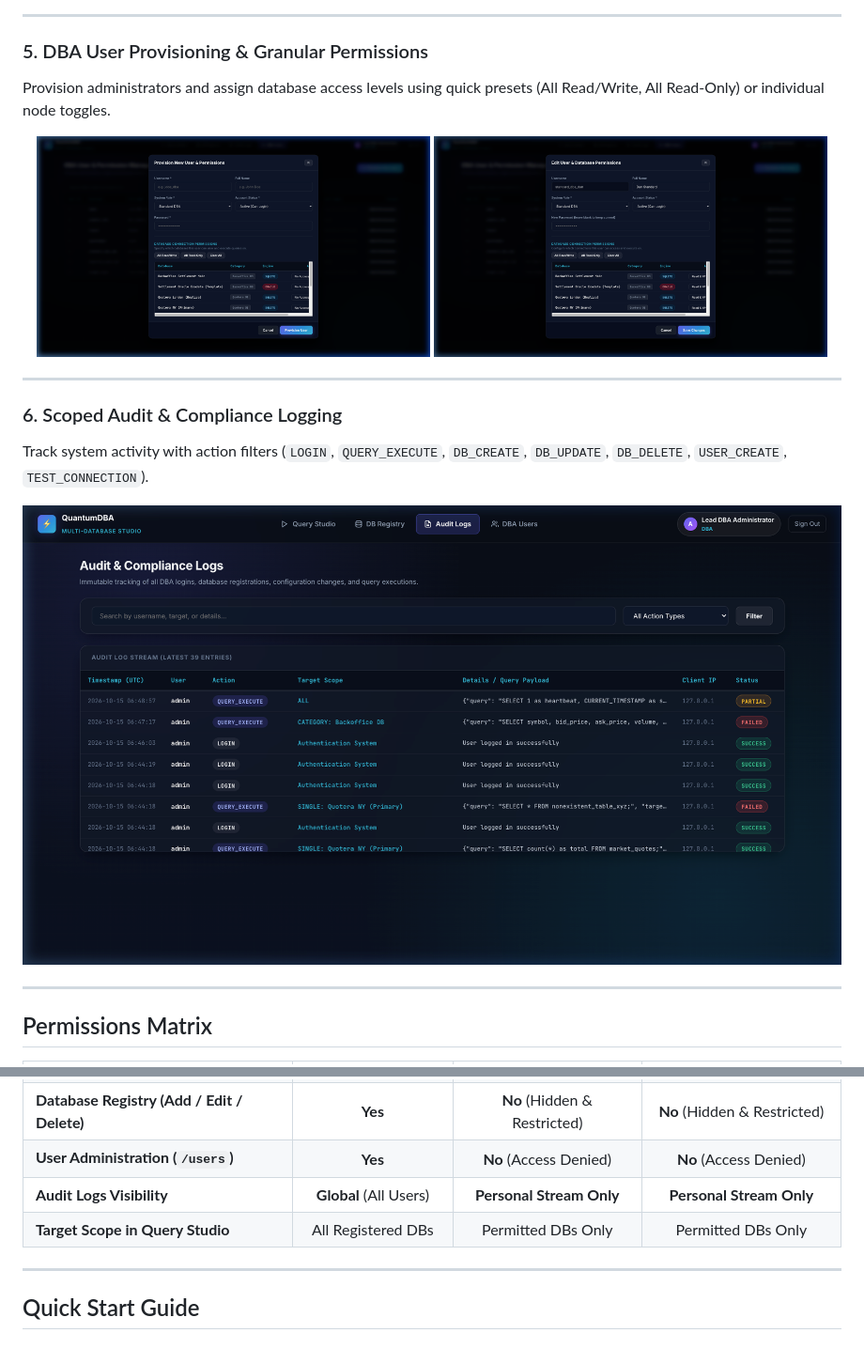
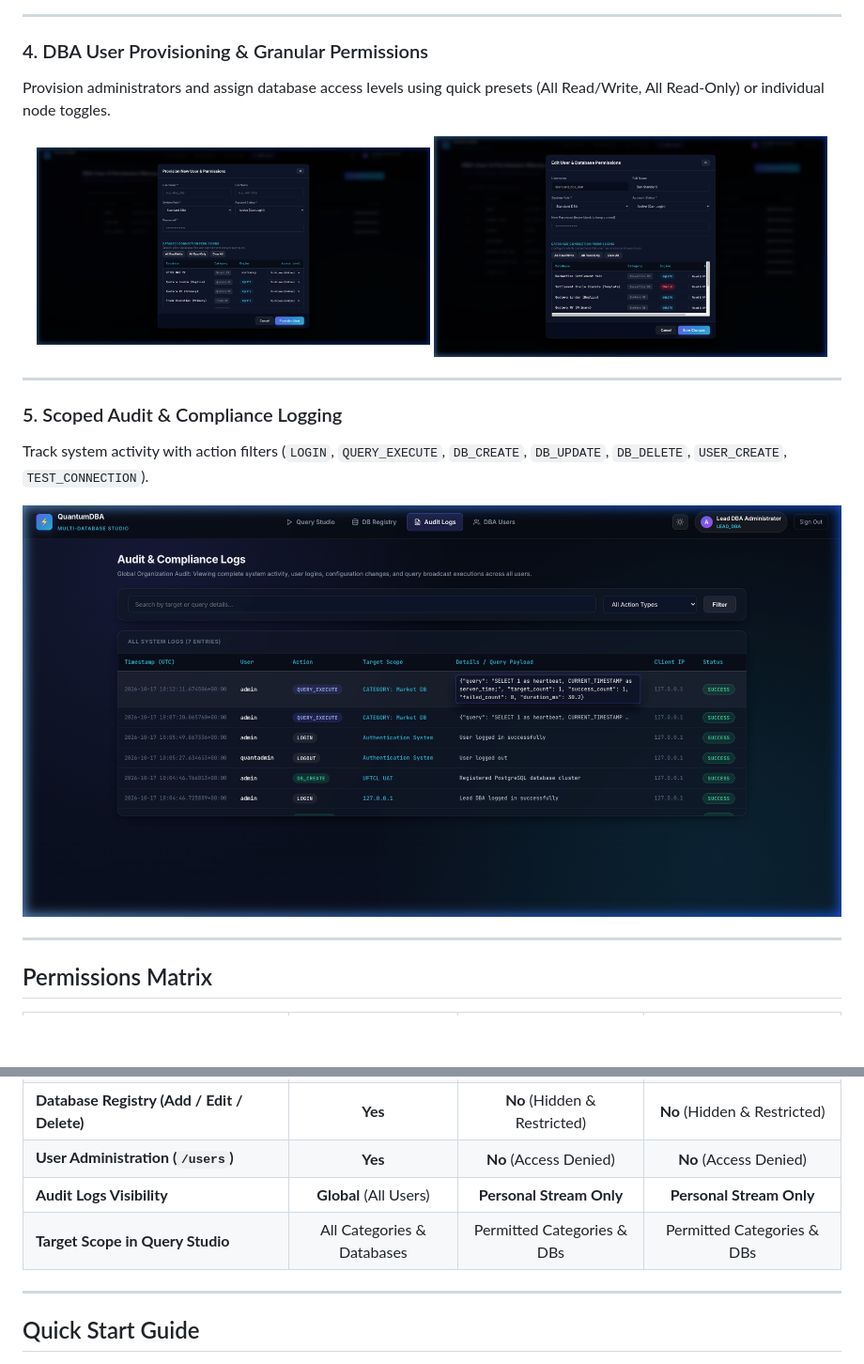
Before and after one commit to ra-rownok/Query-management-platform, a Markdown page: README.md, 2 parts joined by grey strips. Shown: that part at 94% size. GitHub-like rendering; pictures changed too: docs/screenshots/audit_logs.png, docs/screenshots/provision_modal.png; blank space fills up the shorter version.

```diff
--- a/README.md
+++ b/README.md
@@ -64,7 +49,7 @@ Manage database clusters, connection parameters, engine specifications, and run
 
 ---
 
-### 5. DBA User Provisioning & Granular Permissions
+### 4. DBA User Provisioning & Granular Permissions
 Provision administrators and assign database access levels using quick presets (All Read/Write, All Read-Only) or individual node toggles.
 
 <p align="center">
@@ -74,7 +59,7 @@ Provision administrators and assign database access levels using quick presets (
 
 ---
 
-### 6. Scoped Audit & Compliance Logging
+### 5. Scoped Audit & Compliance Logging
 Track system activity with action filters (`LOGIN`, `QUERY_EXECUTE`, `DB_CREATE`, `DB_UPDATE`, `DB_DELETE`, `USER_CREATE`, `TEST_CONNECTION`).
 
 ![Audit Logs](docs/screenshots/audit_logs.png)
@@ -90,7 +75,7 @@ Track system activity with action filters (`LOGIN`, `QUERY_EXECUTE`, `DB_CREATE`
 | **Database Registry (Add / Edit / Delete)** | **Yes** | **No** (Hidden & Restricted) | **No** (Hidden & Restricted) |
 | **User Administration (`/users`)** | **Yes** | **No** (Access Denied) | **No** (Access Denied) |
 | **Audit Logs Visibility** | **Global** (All Users) | **Personal Stream Only** | **Personal Stream Only** |
-| **Target Scope in Query Studio** | All Registered DBs | Permitted DBs Only | Permitted DBs Only |
+| **Target Scope in Query Studio** | All Categories & Databases | Permitted Categories & DBs | Permitted Categories & DBs |
 
 ---
 
```
Also changed, not shown: other parts of README.md (+15 -30 lines), docs/screenshots/db_registry.png, docs/screenshots/query_results.png, docs/screenshots/query_studio.png, 1 other file.
